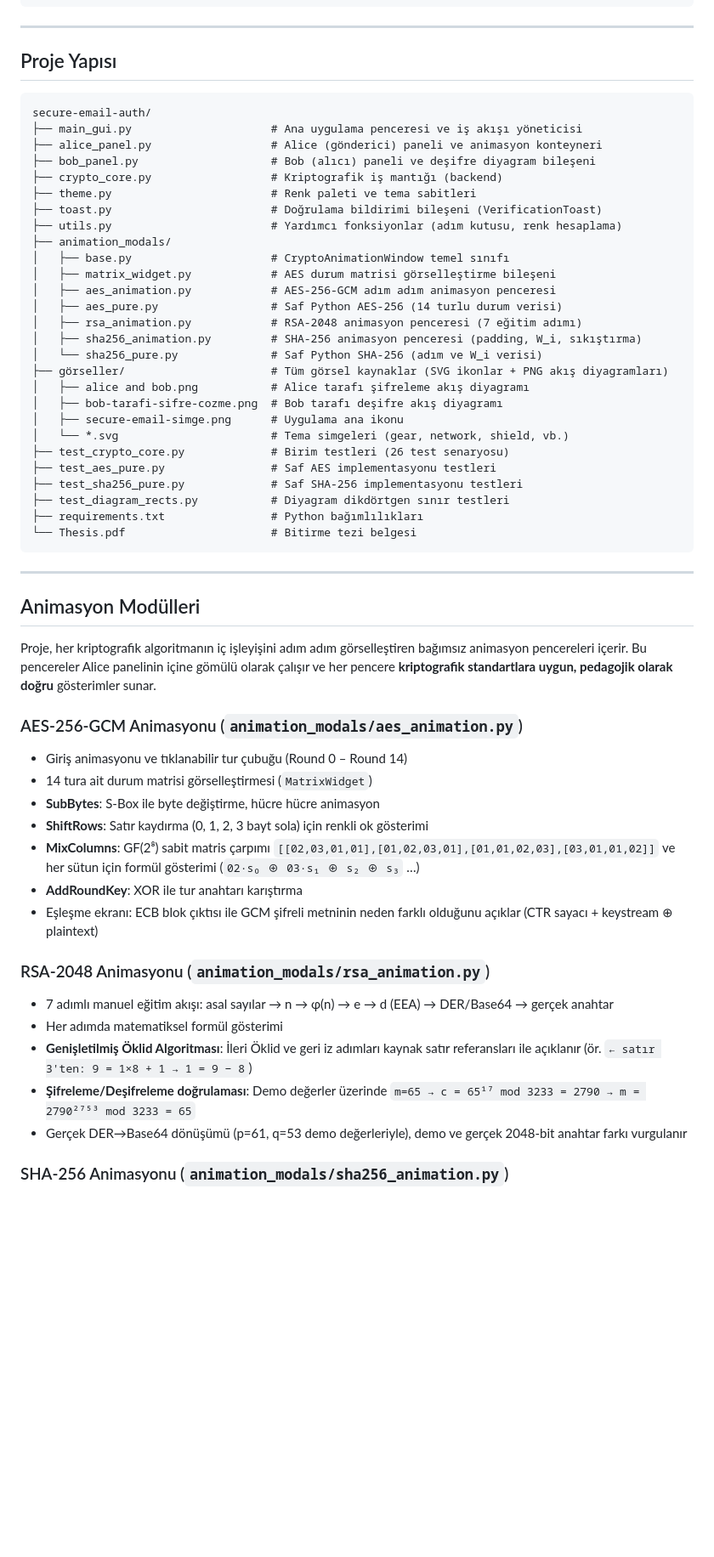
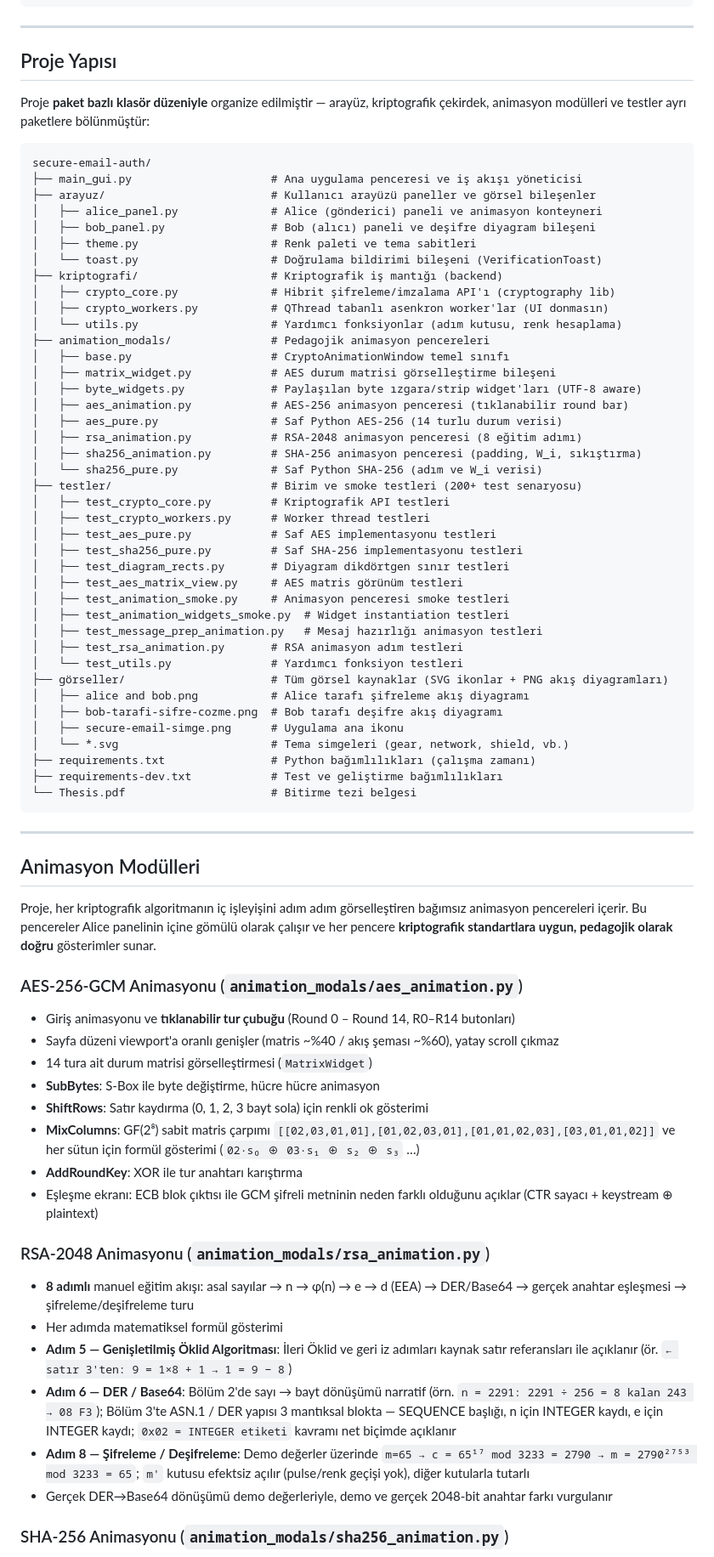
Before and after one commit to aydemirbrkay/secure-email-auth, a Markdown page: README.md, the part around one of its changes. Shown at 85% size. Rendered like a GitHub page; blank space fills up the shorter version.

Commit message:
belge: README — paket bazlı klasör yapısı + animasyon özellikleri güncel
Proje yapısı bölümü:
- Eski düz kök yapı yerine güncel paket düzeni belgelendi:
    arayuz/         (alice_panel, bob_panel, theme, toast)
    kriptografi/    (crypto_core, crypto_workers, utils)
    testler/        (11 test dosyası, 200+ test senaryosu)
    animation_modals/  (base, byte_widgets, *_animation, *_pure)
- 'byte_widgets.py — paylaşılan byte ızgara/strip widget'ları (UTF-8 aware)'
  satırı eklendi (paylaşılan modülün varlığı net olsun)
- requirements-dev.txt referansı eklendi

Animasyon modülleri bölümü:
- AES: tıklanabilir Round 0–14 bar, viewport'a oranlı sayfa düzeni
- RSA: 7 adım → 8 adım (eşleşme + şifreleme/deşifreleme turu);
  Adım 6 narratif anlatım + DER blok yapısı (SEQUENCE / INTEGER kayıt);
  Adım 8 m' kutusu efektsiz
- SHA-256: tam mesaj görüntüleme, UTF-8/Türkçe karakter desteği
  (padding-aware decoding), Adım 4'te tıklanabilir round bar
  (R1, R9, R17, ..., R64), tüm byte'lar yatay scroll ile gezilebilir,
  manuel ◀ Geri / İleri ▶ butonları her sayfada görünür

````diff
--- a/README.md
+++ b/README.md
@@ -73,33 +73,48 @@ Mesaj (m)
 
 ## Proje Yapısı
 
+Proje **paket bazlı klasör düzeniyle** organize edilmiştir — arayüz, kriptografik çekirdek, animasyon modülleri ve testler ayrı paketlere bölünmüştür:
+
 ```
 secure-email-auth/
 ├── main_gui.py                     # Ana uygulama penceresi ve iş akışı yöneticisi
-├── alice_panel.py                  # Alice (gönderici) paneli ve animasyon konteyneri
-├── bob_panel.py                    # Bob (alıcı) paneli ve deşifre diyagram bileşeni
-├── crypto_core.py                  # Kriptografik iş mantığı (backend)
-├── theme.py                        # Renk paleti ve tema sabitleri
-├── toast.py                        # Doğrulama bildirimi bileşeni (VerificationToast)
-├── utils.py                        # Yardımcı fonksiyonlar (adım kutusu, renk hesaplama)
-├── animation_modals/
+├── arayuz/                         # Kullanıcı arayüzü paneller ve görsel bileşenler
+│   ├── alice_panel.py              # Alice (gönderici) paneli ve animasyon konteyneri
+│   ├── bob_panel.py                # Bob (alıcı) paneli ve deşifre diyagram bileşeni
+│   ├── theme.py                    # Renk paleti ve tema sabitleri
+│   └── toast.py                    # Doğrulama bildirimi bileşeni (VerificationToast)
+├── kriptografi/                    # Kriptografik iş mantığı (backend)
+│   ├── crypto_core.py              # Hibrit şifreleme/imzalama API'ı (cryptography lib)
+│   ├── crypto_workers.py           # QThread tabanlı asenkron worker'lar (UI donmasın)
+│   └── utils.py                    # Yardımcı fonksiyonlar (adım kutusu, renk hesaplama)
+├── animation_modals/               # Pedagojik animasyon pencereleri
 │   ├── base.py                     # CryptoAnimationWindow temel sınıfı
 │   ├── matrix_widget.py            # AES durum matrisi görselleştirme bileşeni
-│   ├── aes_animation.py            # AES-256-GCM adım adım animasyon penceresi
+│   ├── byte_widgets.py             # Paylaşılan byte ızgara/strip widget'ları (UTF-8 aware)
+│   ├── aes_animation.py            # AES-256 animasyon penceresi (tıklanabilir round bar)
 │   ├── aes_pure.py                 # Saf Python AES-256 (14 turlu durum verisi)
-│   ├── rsa_animation.py            # RSA-2048 animasyon penceresi (7 eğitim adımı)
+│   ├── rsa_animation.py            # RSA-2048 animasyon penceresi (8 eğitim adımı)
 │   ├── sha256_animation.py         # SHA-256 animasyon penceresi (padding, W_i, sıkıştırma)
 │   └── sha256_pure.py              # Saf Python SHA-256 (adım ve W_i verisi)
+├── testler/                        # Birim ve smoke testleri (200+ test senaryosu)
+│   ├── test_crypto_core.py         # Kriptografik API testleri
+│   ├── test_crypto_workers.py      # Worker thread testleri
+│   ├── test_aes_pure.py            # Saf AES implementasyonu testleri
+│   ├── test_sha256_pure.py         # Saf SHA-256 implementasyonu testleri
+│   ├── test_diagram_rects.py       # Diyagram dikdörtgen sınır testleri
+│   ├── test_aes_matrix_view.py     # AES matris görünüm testleri
+│   ├── test_animation_smoke.py     # Animasyon penceresi smoke testleri
+│   ├── test_animation_widgets_smoke.py  # Widget instantiation testleri
+│   ├── test_message_prep_animation.py   # Mesaj hazırlığı animasyon testleri
+│   ├── test_rsa_animation.py       # RSA animasyon adım testleri
+│   └── test_utils.py               # Yardımcı fonksiyon testleri
 ├── görseller/                      # Tüm görsel kaynaklar (SVG ikonlar + PNG akış diyagramları)
 │   ├── alice and bob.png           # Alice tarafı şifreleme akış diyagramı
 │   ├── bob-tarafi-sifre-cozme.png  # Bob tarafı deşifre akış diyagramı
 │   ├── secure-email-simge.png      # Uygulama ana ikonu
 │   └── *.svg                       # Tema simgeleri (gear, network, shield, vb.)
-├── test_crypto_core.py             # Birim testleri (26 test senaryosu)
-├── test_aes_pure.py                # Saf AES implementasyonu testleri
-├── test_sha256_pure.py             # Saf SHA-256 implementasyonu testleri
-├── test_diagram_rects.py           # Diyagram dikdörtgen sınır testleri
-├── requirements.txt                # Python bağımlılıkları
+├── requirements.txt                # Python bağımlılıkları (çalışma zamanı)
+├── requirements-dev.txt            # Test ve geliştirme bağımlılıkları
 └── Thesis.pdf                      # Bitirme tezi belgesi
 ```
 
@@ -110,7 +125,8 @@ secure-email-auth/
 Proje, her kriptografik algoritmanın iç işleyişini adım adım görselleştiren bağımsız animasyon pencereleri içerir. Bu pencereler Alice panelinin içine gömülü olarak çalışır ve her pencere **kriptografik standartlara uygun, pedagojik olarak doğru** gösterimler sunar.
 
 ### AES-256-GCM Animasyonu (`animation_modals/aes_animation.py`)
-- Giriş animasyonu ve tıklanabilir tur çubuğu (Round 0 – Round 14)
+- Giriş animasyonu ve **tıklanabilir tur çubuğu** (Round 0 – Round 14, R0–R14 butonları)
+- Sayfa düzeni viewport'a oranlı genişler (matris ~%40 / akış şeması ~%60), yatay scroll çıkmaz
 - 14 tura ait durum matrisi görselleştirmesi (`MatrixWidget`)
 - **SubBytes**: S-Box ile byte değiştirme, hücre hücre animasyon
 - **ShiftRows**: Satır kaydırma (0, 1, 2, 3 bayt sola) için renkli ok gösterimi
@@ -119,11 +135,12 @@ Proje, her kriptografik algoritmanın iç işleyişini adım adım görselleşti
 - Eşleşme ekranı: ECB blok çıktısı ile GCM şifreli metninin neden farklı olduğunu açıklar (CTR sayacı + keystream ⊕ plaintext)
 
 ### RSA-2048 Animasyonu (`animation_modals/rsa_animation.py`)
-- 7 adımlı manuel eğitim akışı: asal sayılar → n → φ(n) → e → d (EEA) → DER/Base64 → gerçek anahtar
+- **8 adımlı** manuel eğitim akışı: asal sayılar → n → φ(n) → e → d (EEA) → DER/Base64 → gerçek anahtar eşleşmesi → şifreleme/deşifreleme turu
 - Her adımda matematiksel formül gösterimi
-- **Genişletilmiş Öklid Algoritması**: İleri Öklid ve geri iz adımları kaynak satır referansları ile açıklanır
+- **Adım 5 — Genişletilmiş Öklid Algoritması**: İleri Öklid ve geri iz adımları kaynak satır referansları ile açıklanır
   (ör. `← satır 3'ten: 9 = 1×8 + 1 → 1 = 9 − 8`)
-- **Şifreleme/Deşifreleme doğrulaması**: Demo değerler üzerinde `m=65 → c = 65¹⁷ mod 3233 = 2790 → m = 2790²⁷⁵³ mod 3233 = 65`
-- Gerçek DER→Base64 dönüşümü (p=61, q=53 demo değerleriyle), demo ve gerçek 2048-bit anahtar farkı vurgulanır
+- **Adım 6 — DER / Base64**: Bölüm 2'de sayı → bayt dönüşümü narratif (örn. `n = 2291: 2291 ÷ 256 = 8 kalan 243 → 08 F3`); Bölüm 3'te ASN.1 / DER yapısı 3 mantıksal blokta — SEQUENCE başlığı, n için INTEGER kaydı, e için INTEGER kaydı; `0x02 = INTEGER etiketi` kavramı net biçimde açıklanır
+- **Adım 8 — Şifreleme / Deşifreleme**: Demo değerler üzerinde `m=65 → c = 65¹⁷ mod 3233 = 2790 → m = 2790²⁷⁵³ mod 3233 = 65`; `m'` kutusu efektsiz açılır (pulse/renk geçişi yok), diğer kutularla tutarlı
+- Gerçek DER→Base64 dönüşümü demo değerleriyle, demo ve gerçek 2048-bit anahtar farkı vurgulanır
 
 ### SHA-256 Animasyonu (`animation_modals/sha256_animation.py`)
````
Also changed, not shown: other parts of README.md (+7 -5 lines).
